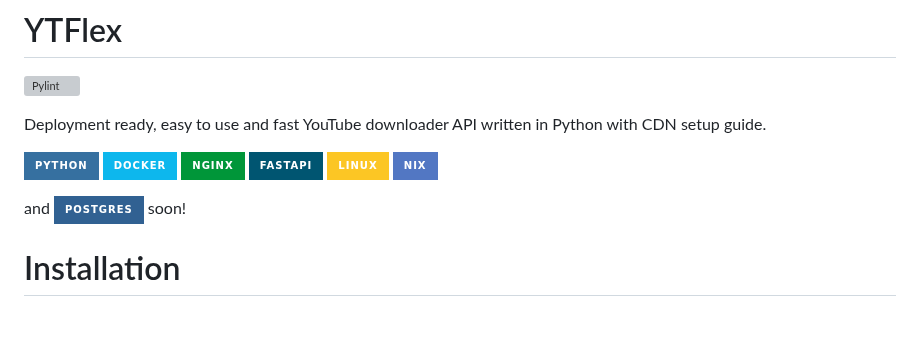
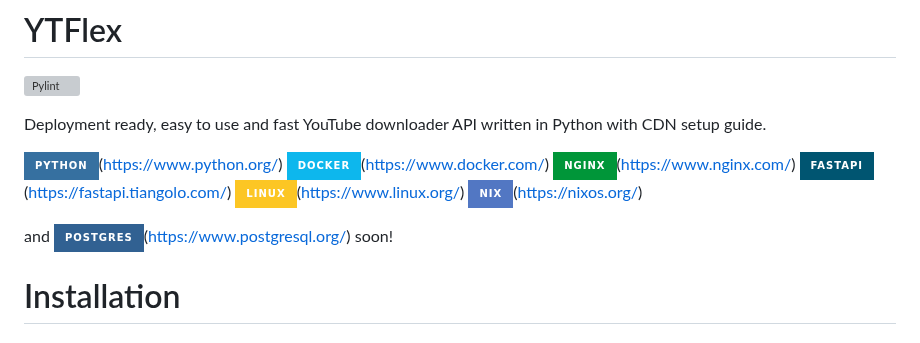
Before and after one commit to kirellkekw/YTFlex, a Markdown page: readme.md, the part around the change. GitHub-like rendering; badges without logos; grey boxes are pictures that could not be loaded.

```diff
--- a/readme.md
+++ b/readme.md
@@ -4,14 +4,14 @@
 
 Deployment ready, easy to use and fast YouTube downloader API written in Python with CDN setup guide.
 
-![Python](https://img.shields.io/badge/python-3670A0?style=for-the-badge&logo=python&logoColor=ffdd54)
-![Docker](https://img.shields.io/badge/docker-%230db7ed.svg?style=for-the-badge&logo=docker&logoColor=white)
-![Nginx](https://img.shields.io/badge/nginx-%23009639.svg?style=for-the-badge&logo=nginx&logoColor=white)
-![FastAPI](https://img.shields.io/badge/FastAPI-005571?style=for-the-badge&logo=fastapi)
-![Linux](https://img.shields.io/badge/Linux-FCC624?style=for-the-badge&logo=linux&logoColor=black)
-![Nix](https://img.shields.io/badge/NIX-5277C3.svg?style=for-the-badge&logo=NixOS&logoColor=white)
+![Python](https://img.shields.io/badge/python-3670A0?style=for-the-badge&logo=python&logoColor=ffdd54)(https://www.python.org/)
+![Docker](https://img.shields.io/badge/docker-%230db7ed.svg?style=for-the-badge&logo=docker&logoColor=white)(https://www.docker.com/)
+![Nginx](https://img.shields.io/badge/nginx-%23009639.svg?style=for-the-badge&logo=nginx&logoColor=white)(https://www.nginx.com/)
+![FastAPI](https://img.shields.io/badge/FastAPI-005571?style=for-the-badge&logo=fastapi)(https://fastapi.tiangolo.com/)
+![Linux](https://img.shields.io/badge/Linux-FCC624?style=for-the-badge&logo=linux&logoColor=black)(https://www.linux.org/)
+![Nix](https://img.shields.io/badge/NIX-5277C3.svg?style=for-the-badge&logo=NixOS&logoColor=white)(https://nixos.org/)
 
-and ![Postgres](https://img.shields.io/badge/postgres-%23316192.svg?style=for-the-badge&logo=postgresql&logoColor=white) soon!
+and ![Postgres](https://img.shields.io/badge/postgres-%23316192.svg?style=for-the-badge&logo=postgresql&logoColor=white)(https://www.postgresql.org/) soon!
 
 # Installation
 
```
